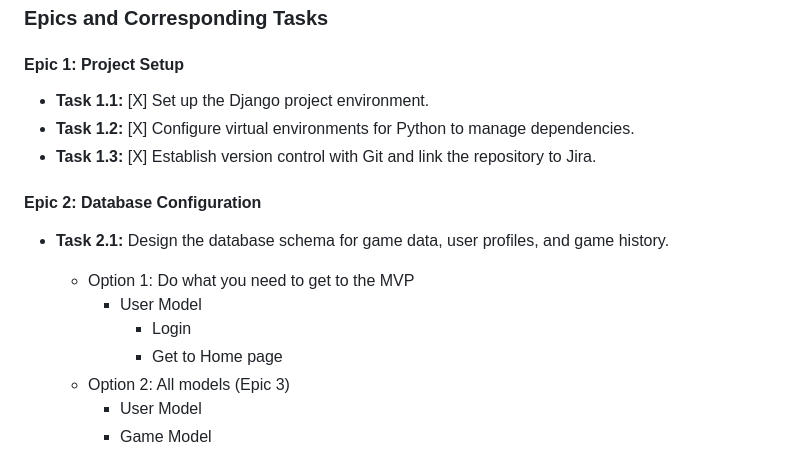
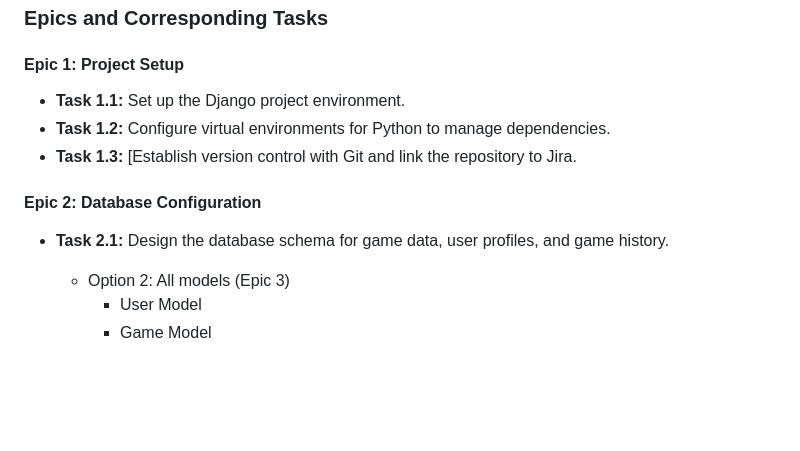
Before and after one commit to gato365/project-75-emans-wordle, a Markdown page: README.md, the part around the change. Drawn GitHub-style; blank space fills up the shorter version.

```diff
--- a/README.md
+++ b/README.md
@@ -5,17 +5,14 @@ To effectively manage your project on Jira, it's essential to structure your tas
 ### Epics and Corresponding Tasks
 
 #### Epic 1: Project Setup
-- **Task 1.1:** [X] Set up the Django project environment.
-- **Task 1.2:** [X] Configure virtual environments for Python to manage dependencies.
-- **Task 1.3:** [X] Establish version control with Git and link the repository to Jira.
+- **Task 1.1:**  Set up the Django project environment.
+- **Task 1.2:** Configure virtual environments for Python to manage dependencies.
+- **Task 1.3:** [Establish version control with Git and link the repository to Jira.
 
 #### Epic 2: Database Configuration
 - **Task 2.1:** Design the database schema for game data, user profiles, and game history.
 
-    - Option 1: Do what you need to get to the MVP
-        - User Model
-            - Login
-            - Get to Home page
+
     - Option 2: All models (Epic 3)
         - User Model
         - Game Model
```
Also changed, not shown: organized_jira_approach.md (added, +65 -0 lines), technologies.md (added).
